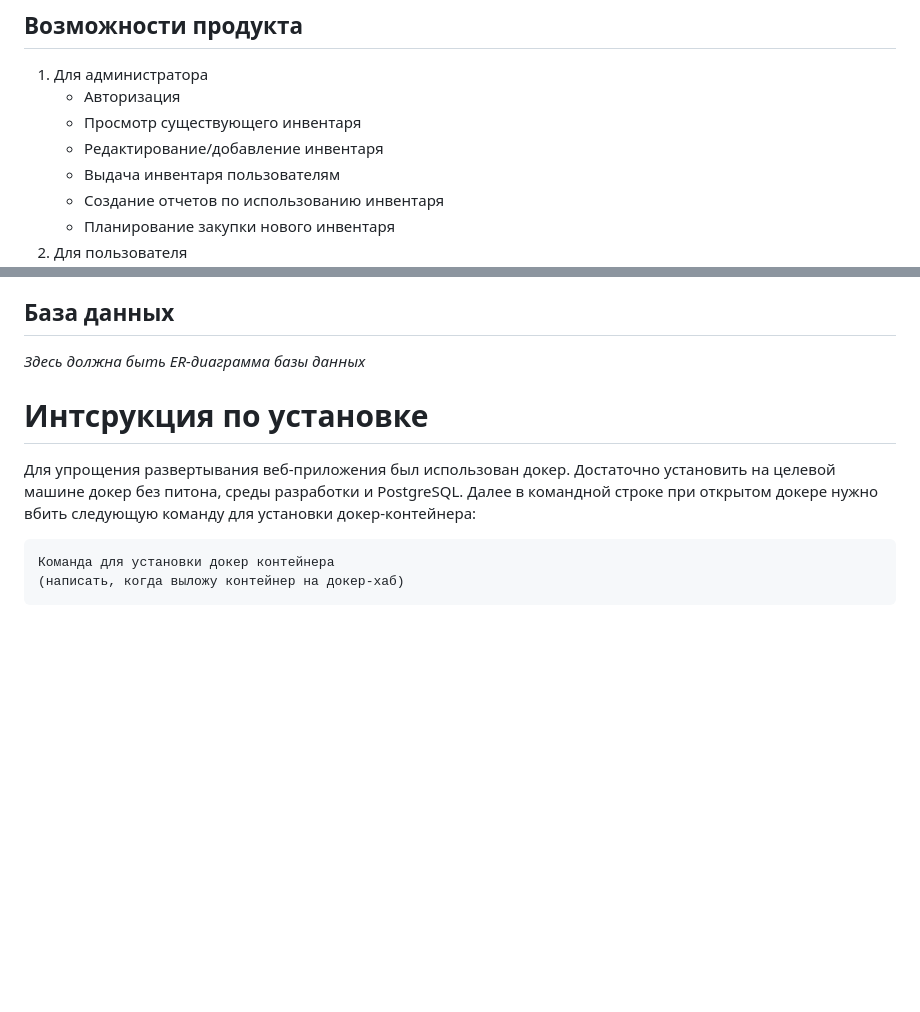
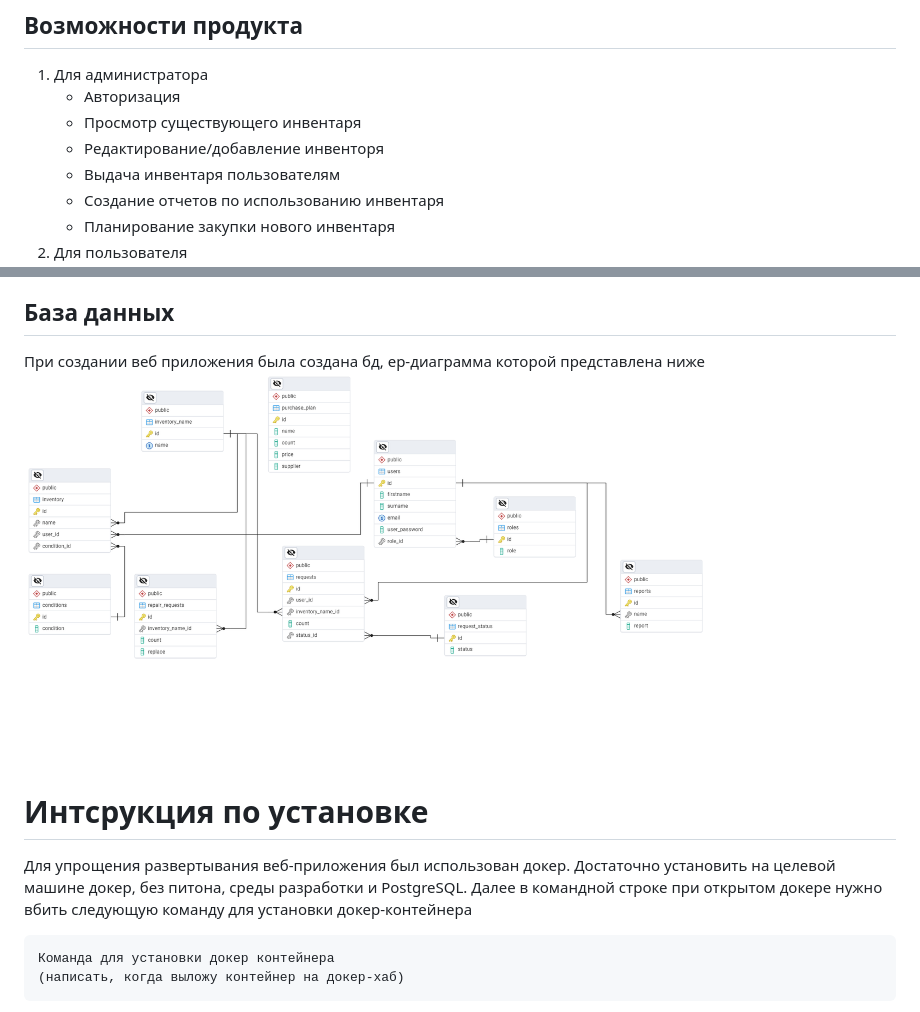
Before and after one commit to MikhailNagibin/secret_project, a Markdown page: README.md, 2 parts joined by grey strips. Drawn GitHub-style; blank space fills up the shorter version.

Commit message:
add ER-diagram

````diff
--- a/README.md
+++ b/README.md
@@ -20,7 +20,7 @@
 1. Для администратора
    - Авторизация
    - Просмотр существующего инвентаря
-   - Редактирование/добавление инвентаря
+   - Редактирование/добавление инвенторя
    - Выдача инвентаря пользователям
    - Создание отчетов по использованию инвентаря
    - Планирование закупки нового инвентаря
@@ -35,12 +35,12 @@
     - Создание статистики по использованию инвентаря пользователями
 
 ## База данных
-*Здесь должна быть ER-диаграмма базы данных*
-
+При создании веб приложения  была создана бд, ер-диаграмма  которой представлена ниже
+![Здесь должна быть Ер-диаграмма, но что-то пошло не так](./for_readme/er-diogram.png)
 # Интсрукция по установке
 
-Для упрощения развертывания веб-приложения был использован докер. Достаточно установить на целевой машине докер без питона,
-среды разработки и PostgreSQL. Далее в командной строке при открытом докере нужно вбить следующую команду для установки докер-контейнера:
+Для упрощения развертывания веб-приложения был использован докер. Достаточно установить на целевой машине докер, без питона,
+среды разработки и PostgreSQL. Далее в командной строке при открытом докере нужно вбить следующую команду для установки докер-контейнера
 ```
 Команда для установки докер контейнера
 (написать, когда выложу контейнер на докер-хаб)
````
